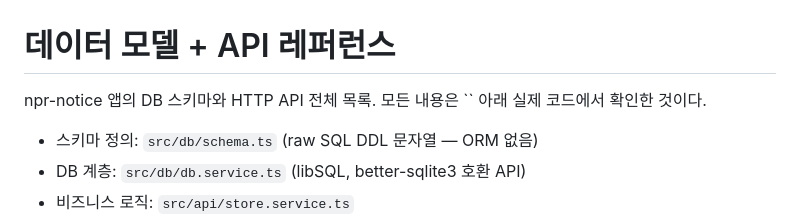
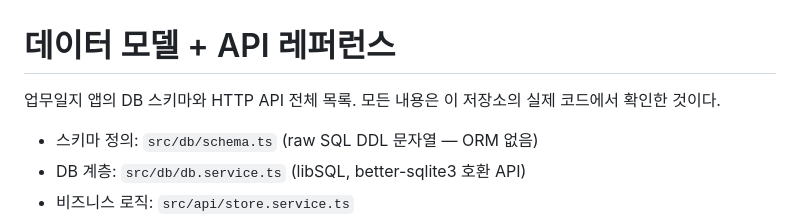
Before and after one commit to gjaku1031/npr-erp, a Markdown page: docs/data-model.md, the part around the change. Drawn GitHub-style.

```diff
--- a/docs/data-model.md
+++ b/docs/data-model.md
@@ -1,6 +1,6 @@
 # 데이터 모델 + API 레퍼런스
 
-npr-notice 앱의 DB 스키마와 HTTP API 전체 목록. 모든 내용은 `` 아래 실제 코드에서 확인한 것이다.
+업무일지 앱의 DB 스키마와 HTTP API 전체 목록. 모든 내용은 이 저장소의 실제 코드에서 확인한 것이다.
 
 - 스키마 정의: `src/db/schema.ts` (raw SQL DDL 문자열 — ORM 없음)
 - DB 계층: `src/db/db.service.ts` (libSQL, better-sqlite3 호환 API)
```
Also changed, not shown: README.md (+1 -1 lines).
